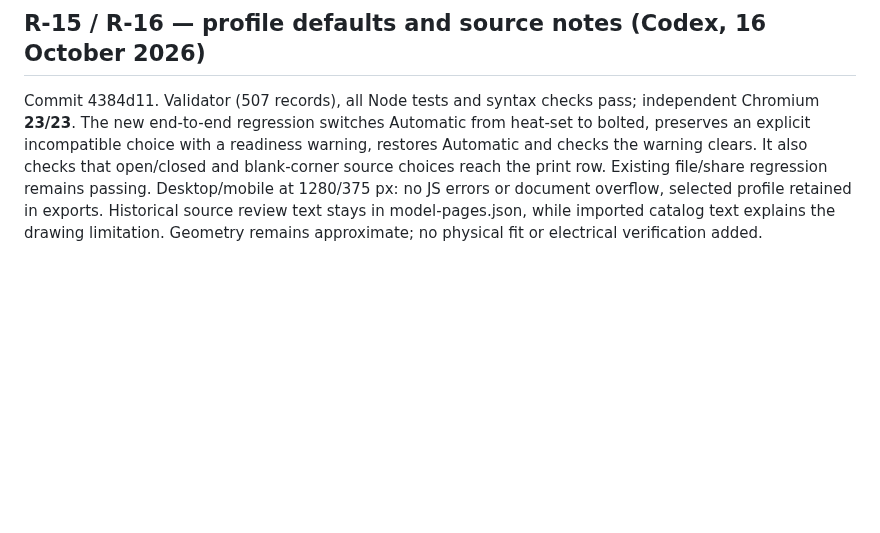
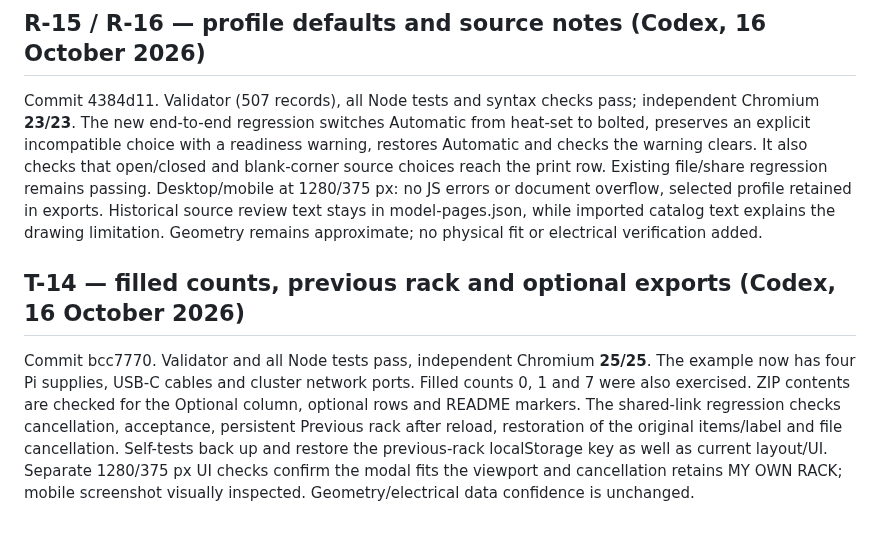
Before and after one commit to benna1990/lab-rax-planner, a Markdown page: docs/audit/TEST_RESULTS.md, the part around the change. Rendered like a GitHub page; blank space fills up the shorter version.

```diff
--- a/docs/audit/TEST_RESULTS.md
+++ b/docs/audit/TEST_RESULTS.md
@@ -114,3 +114,7 @@ Only the supplied page-confirmed mw1931511 record was imported. Normal/XL names
 ## R-15 / R-16 — profile defaults and source notes (Codex, 16 October 2026)
 
 Commit 4384d11. Validator (507 records), all Node tests and syntax checks pass; independent Chromium **23/23**. The new end-to-end regression switches Automatic from heat-set to bolted, preserves an explicit incompatible choice with a readiness warning, restores Automatic and checks the warning clears. It also checks that open/closed and blank-corner source choices reach the print row. Existing file/share regression remains passing. Desktop/mobile at 1280/375 px: no JS errors or document overflow, selected profile retained in exports. Historical source review text stays in model-pages.json, while imported catalog text explains the drawing limitation. Geometry remains approximate; no physical fit or electrical verification added.
+
+## T-14 — filled counts, previous rack and optional exports (Codex, 16 October 2026)
+
+Commit bcc7770. Validator and all Node tests pass, independent Chromium **25/25**. The example now has four Pi supplies, USB-C cables and cluster network ports. Filled counts 0, 1 and 7 were also exercised. ZIP contents are checked for the Optional column, optional rows and README markers. The shared-link regression checks cancellation, acceptance, persistent Previous rack after reload, restoration of the original items/label and file cancellation. Self-tests back up and restore the previous-rack localStorage key as well as current layout/UI. Separate 1280/375 px UI checks confirm the modal fits the viewport and cancellation retains MY OWN RACK; mobile screenshot visually inspected. Geometry/electrical data confidence is unchanged.
```
Also changed, not shown: docs/audit/AGENT_OVERLEG.md (+12 -0 lines), docs/audit/REVIEW.md (+7 -1 lines).
